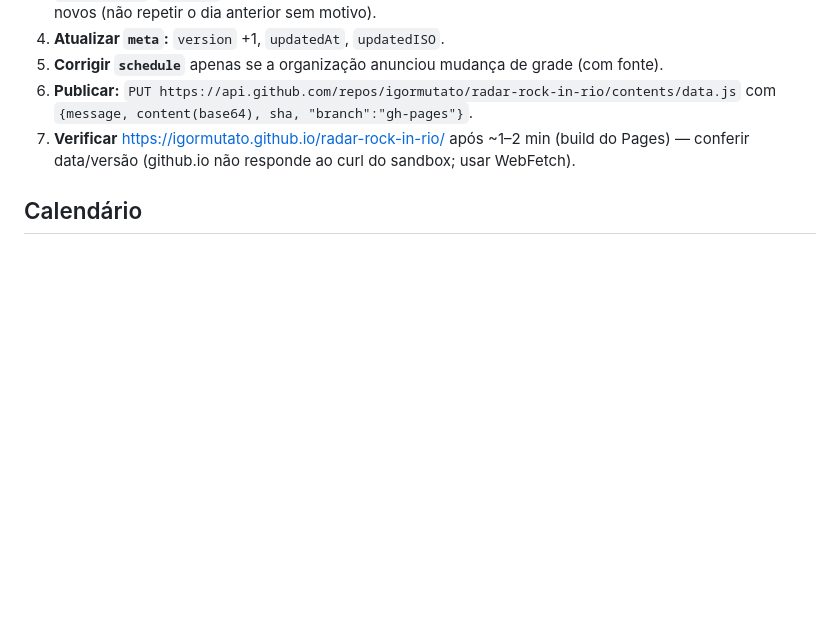
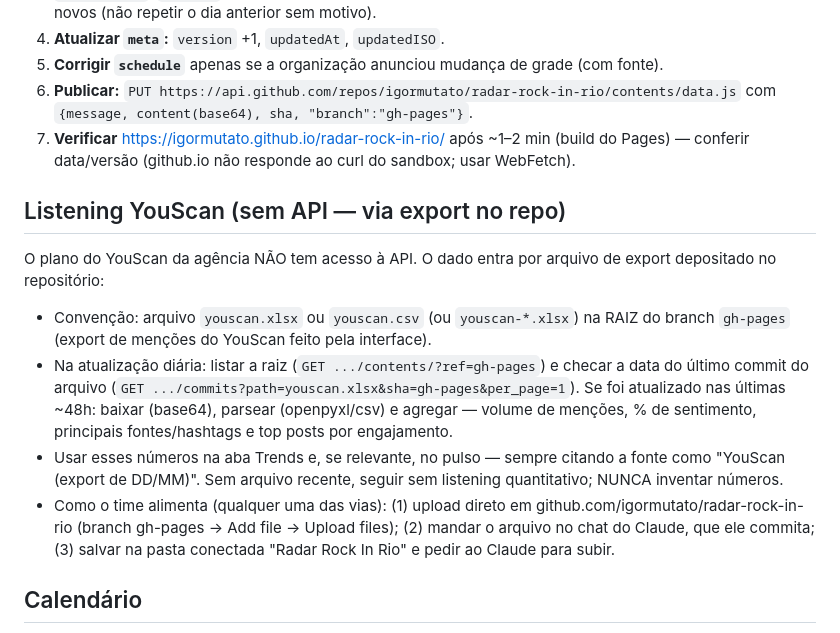
Before and after one commit to igormutato/radar-rock-in-rio, a Markdown page: RUNBOOK.md, the part around the change. Drawn GitHub-style; blank space fills up the shorter version.

Commit message:
Runbook: fluxo de listening YouScan via export no repo (sem API)

```diff
--- a/RUNBOOK.md
+++ b/RUNBOOK.md
@@ -24,6 +24,15 @@ Rotina executada todo dia ~9h BRT por uma sessão agendada do Claude. Este arqui
    `PUT https://api.github.com/repos/igormutato/radar-rock-in-rio/contents/data.js` com `{message, content(base64), sha, "branch":"gh-pages"}`.
 7. **Verificar** https://igormutato.github.io/radar-rock-in-rio/ após ~1–2 min (build do Pages) — conferir data/versão (github.io não responde ao curl do sandbox; usar WebFetch).
 
+## Listening YouScan (sem API — via export no repo)
+
+O plano do YouScan da agência NÃO tem acesso à API. O dado entra por arquivo de export depositado no repositório:
+
+- Convenção: arquivo `youscan.xlsx` ou `youscan.csv` (ou `youscan-*.xlsx`) na RAIZ do branch `gh-pages` (export de menções do YouScan feito pela interface).
+- Na atualização diária: listar a raiz (`GET .../contents/?ref=gh-pages`) e checar a data do último commit do arquivo (`GET .../commits?path=youscan.xlsx&sha=gh-pages&per_page=1`). Se foi atualizado nas últimas ~48h: baixar (base64), parsear (openpyxl/csv) e agregar — volume de menções, % de sentimento, principais fontes/hashtags e top posts por engajamento.
+- Usar esses números na aba Trends e, se relevante, no pulso — sempre citando a fonte como "YouScan (export de DD/MM)". Sem arquivo recente, seguir sem listening quantitativo; NUNCA inventar números.
+- Como o time alimenta (qualquer uma das vias): (1) upload direto em github.com/igormutato/radar-rock-in-rio (branch gh-pages → Add file → Upload files); (2) mandar o arquivo no chat do Claude, que ele commita; (3) salvar na pasta conectada "Radar Rock In Rio" e pedir ao Claude para subir.
+
 ## Calendário
 
 - Até 3/set: fase pré-evento (esquenta, logística, expectativa).
```
